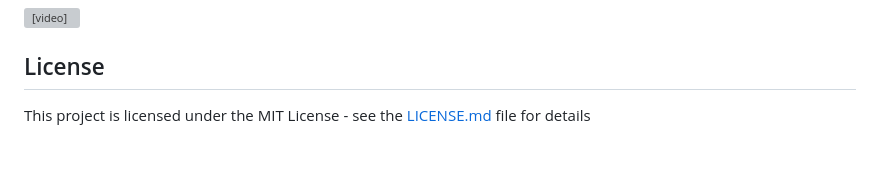
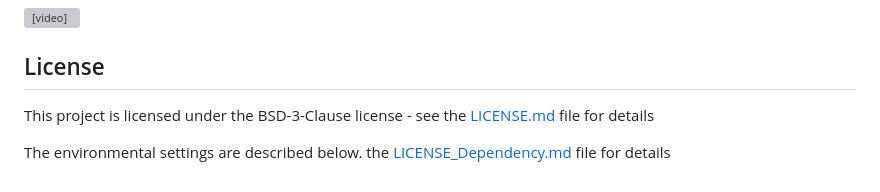
Before and after one commit to oss-inc/mowa-wifi-sensing-labelling, a Markdown page: README.md, the part around the change. Rendered like a GitHub page; blank space fills up the shorter version; grey boxes are pictures that could not be loaded.

```diff
--- a/README.md
+++ b/README.md
@@ -161,5 +161,8 @@ Wi-Fi Sensing researchers to process CSI data.
 
 ## License
 
-This project is licensed under the MIT License - see
+This project is licensed under the BSD-3-Clause license - see
 the [LICENSE.md](https://github.com/pjs990301/mowa-wifi-sensing-labelling/blob/main/LICENSE) file for details
+
+The environmental settings are described below.
+the [LICENSE_Dependency.md](https://github.com/oss-inc/mowa-wifi-sensing-labelling/blob/main/LICENSE_Dependency.md) file for details
```
